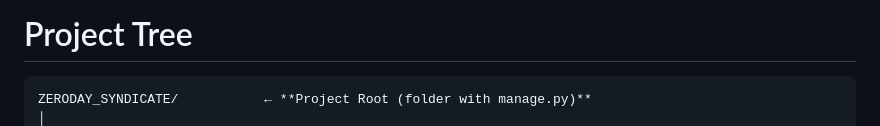
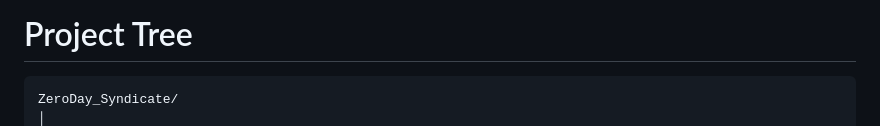
Before and after one commit to Krish-CyberSec/ZeroDay_Syndicate, a Markdown page: Deparment Level File Sharing Platform/Readme.md, the part around one of its changes. Rendered like a GitHub page.

Commit message:
docs: update project tree structure in README.md for clarity

````diff
--- a/Deparment Level File Sharing Platform/Readme.md
+++ b/Deparment Level File Sharing Platform/Readme.md
@@ -207,5 +207,5 @@ python manage.py runserver
 # Project Tree
 
 ```
-ZERODAY_SYNDICATE/           ← **Project Root (folder with manage.py)**
+ZeroDay_Syndicate/
 │
````
Also changed, not shown: other parts of Deparment Level File Sharing Platform/Readme.md (+104 -71 lines).
